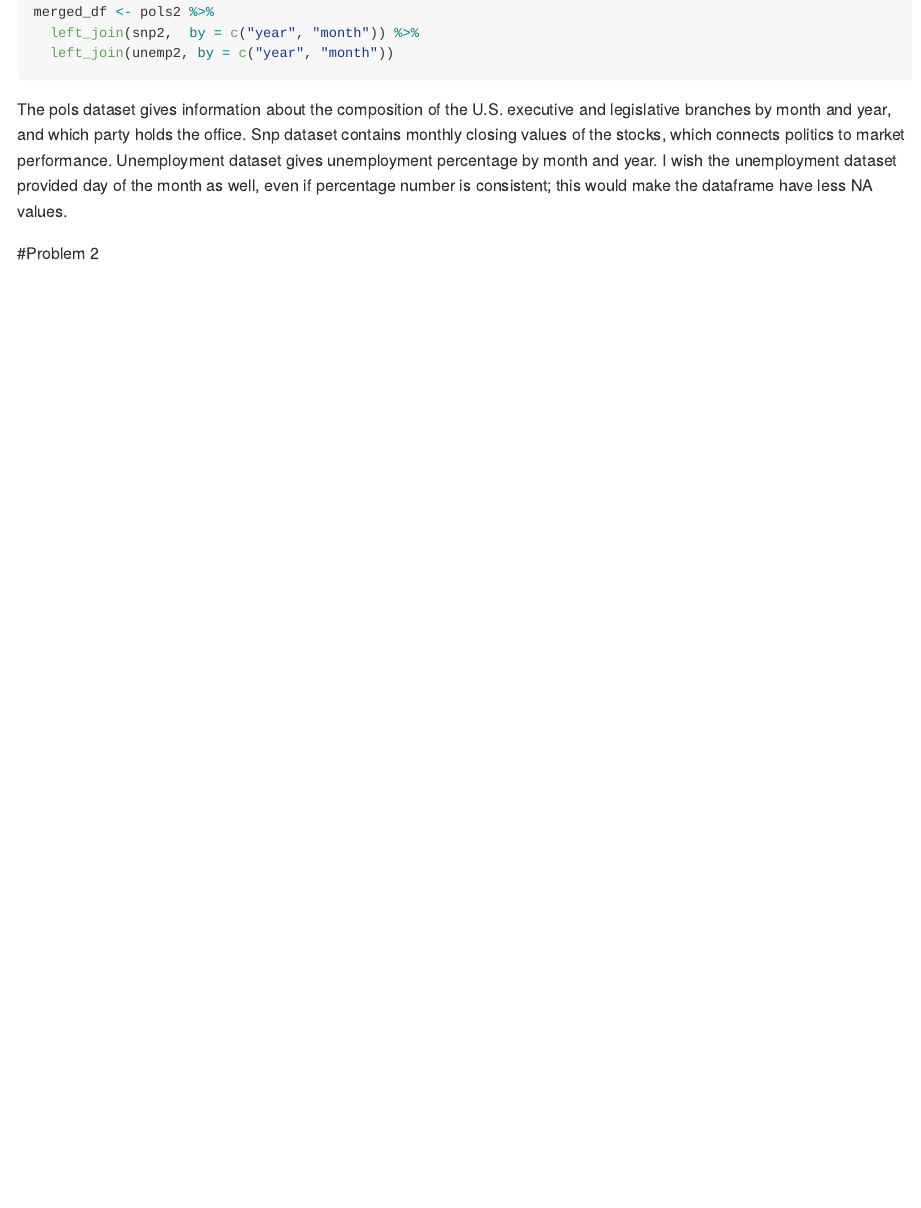
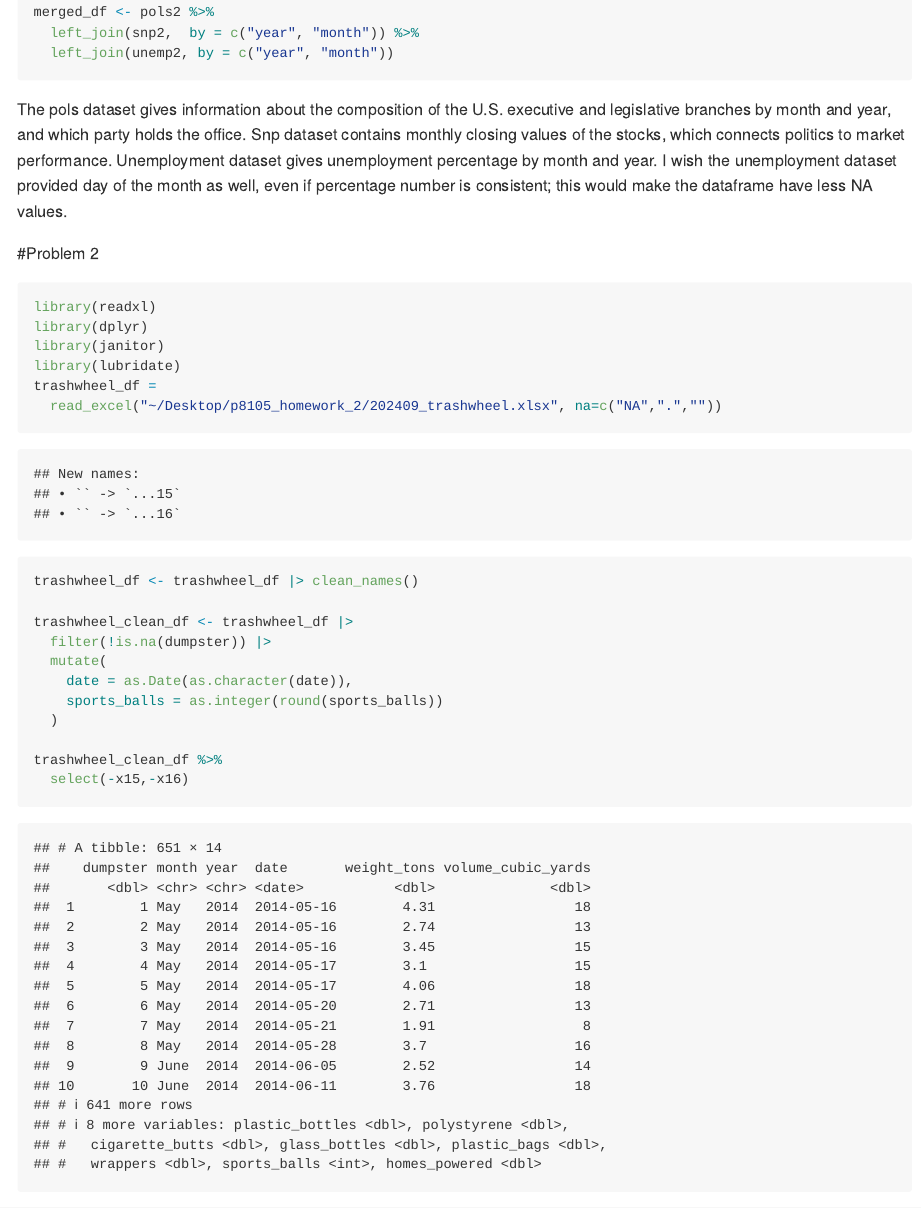
Before and after one commit to xz3312/p8105_hw2_xz3312, an R Markdown document (p8105_hw2_xz3312.Rmd): the page in a window 1100 px wide, from 1980 px down. Rendered offline with R 4.5, knitr and Pandoc, with nearby package versions; column names are cleaned by a stand-in for the janitor package.

Commit message:
cleaned up trashwheel df

````diff
--- a/p8105_hw2_xz3312.Rmd
+++ b/p8105_hw2_xz3312.Rmd
@@ -91,3 +91,25 @@ merged_df <- pols2 %>%
 The pols dataset gives information about the composition of the U.S. executive and legislative branches by month and year, and which party holds the office. Snp dataset contains monthly closing values of the stocks, which connects politics to market performance. Unemployment dataset gives unemployment percentage by month and year. I wish the unemployment dataset provided day of the month as well, even if percentage number is consistent; this would make the dataframe have less NA values.
 
 #Problem 2
+```{r}
+library(readxl)
+library(dplyr)
+library(janitor)
+library(lubridate)
+trashwheel_df =
+  read_excel("~/Desktop/p8105_homework_2/202409_trashwheel.xlsx", na=c("NA",".",""))
+
+
+trashwheel_df <- trashwheel_df |> clean_names()
+
+trashwheel_clean_df <- trashwheel_df |>
+  filter(!is.na(dumpster)) |>
+  mutate(
+    date = as.Date(as.character(date)),
+    sports_balls = as.integer(round(sports_balls))
+  )
+
+trashwheel_clean_df %>%
+  select(-x15,-x16)
+
+```
````
Also changed, not shown: 202409_trashwheel.xlsx (renamed from 202409 Trash Wheel Collection Data.xlsx), ~$202409_trashwheel.xlsx (added), 1 other file.
